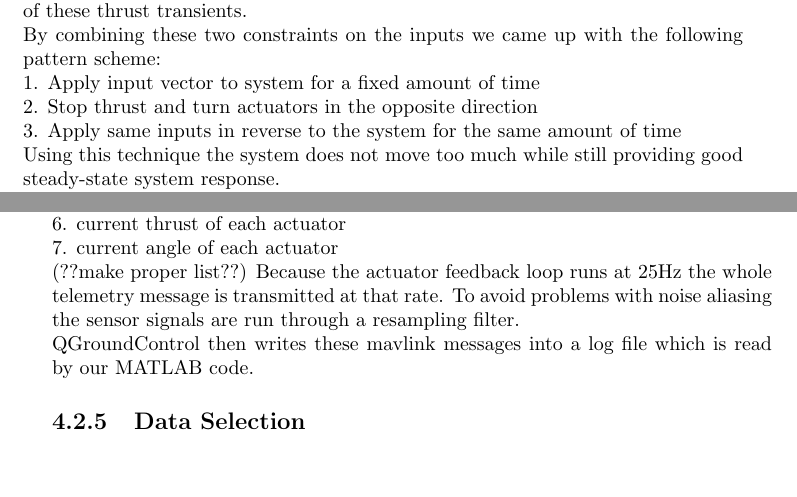
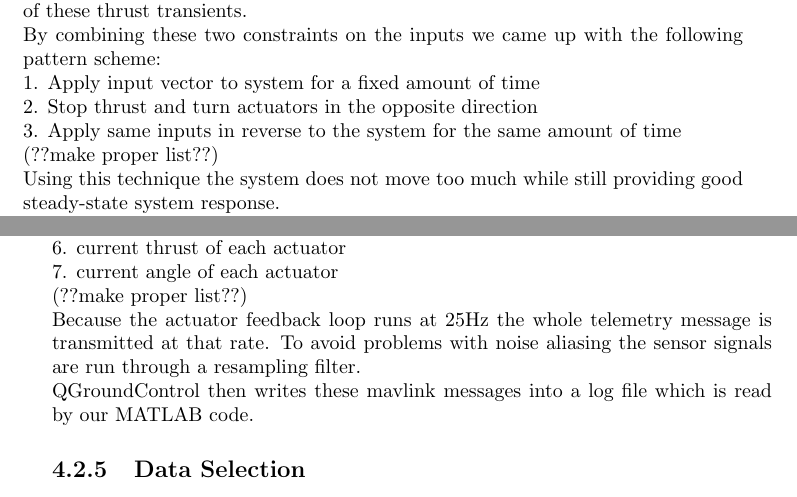
Before and after one commit to makrebs/AU_estimator_doc, a LaTeX thesis (01_Report/report.tex, which reads 01_Report/chapters/implementation.tex): two parts of pages 19 and 20 of 24, joined at a grey line, cut so that both start at the same text, the shorter picture padded with empty space. Compiled offline with pdfLaTeX.

Commit message:
added remarks about todos

```diff
--- a/01_Report/chapters/implementation.tex
+++ b/01_Report/chapters/implementation.tex
@@ -38,6 +38,7 @@ By combining these two constraints on the inputs we came up with the following p
 1. Apply input vector to system for a fixed amount of time\\
 2. Stop thrust and turn actuators in the opposite direction\\
 3. Apply same inputs in reverse to the system for the same amount of time\\
+(??make proper list??)\\
 Using this technique the system does not move too much while still providing good steady-state system response. \\
 For the input vectors themselves we considered a few options:\\
 1. use allocation to generate input vectors which result in only rotational acceleration\\
@@ -73,7 +75,7 @@ The new mode collects and transmits the following data to the ground station:\\
 5. orientation quaternion from EKF\\
 6. current thrust of each actuator\\
 7. current angle of each actuator\\
-(??make proper list??)
+(??make proper list??)\\
 Because the actuator feedback loop runs at 25Hz the whole telemetry message is transmitted at that rate.
 To avoid problems with noise aliasing the sensor signals are run through a resampling filter. \\
 QGroundControl then writes these mavlink messages into a log file which is read by our MATLAB code.
```
Also changed, not shown: 01_Report/chapters/implementation.tex (1 more changed lines).
